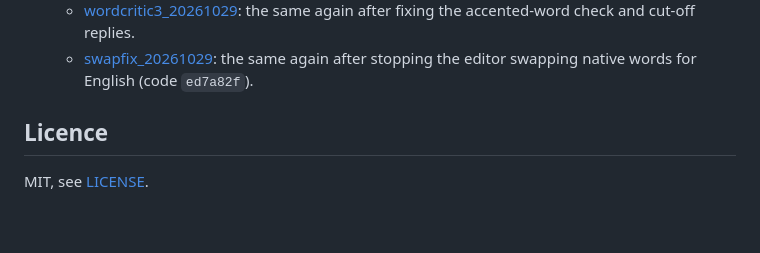
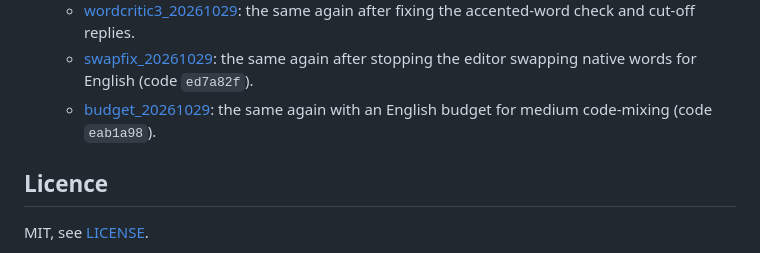
Before and after one commit to ryback123/agentic-podcast-generator, a Markdown page: README.md, the part around the change. Rendered like a GitHub page; blank space fills up the shorter version.

Commit message:
Link the writer-budget sweep run from the README
Co-Authored-By: Claude Opus 5.5 <noreply@anthropic.com>
Claude-Session: https://claude.ai/code/session_01DZ6iCUyWBDtcVqGCAF2CxW

```diff
--- a/README.md
+++ b/README.md
@@ -144,6 +144,8 @@ Course runs on our cluster:
     the same again after fixing the accented-word check and cut-off replies.
   - [swapfix_20261029](</projects/data/ttsteam/nikhil/runs/podcast_agent_evals/runs/swapfix_20261029/summary.md>):
     the same again after stopping the editor swapping native words for English (code `ed7a82f`).
+  - [budget_20261029](</projects/data/ttsteam/nikhil/runs/podcast_agent_evals/runs/budget_20261029/summary.md>):
+    the same again with an English budget for medium code-mixing (code `eab1a98`).
 
 ## Licence
 
```
